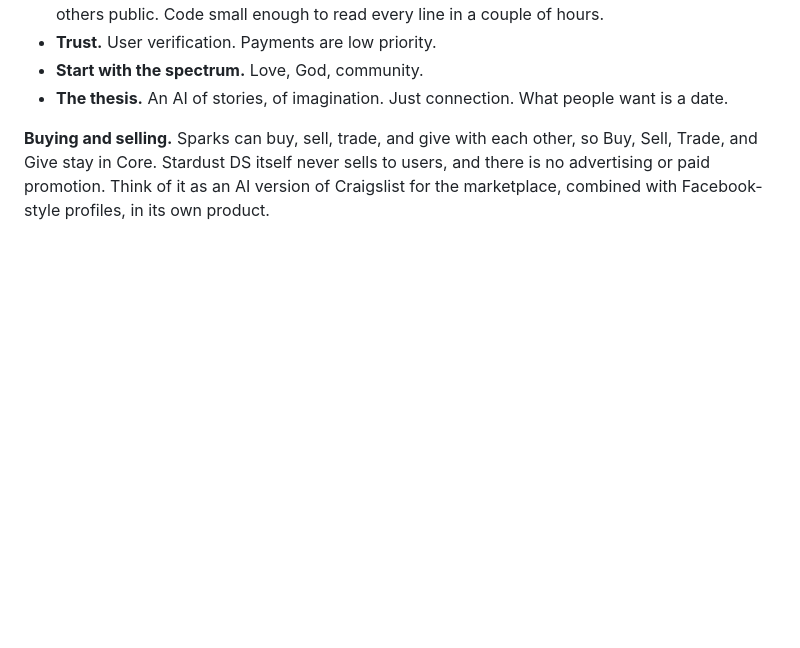
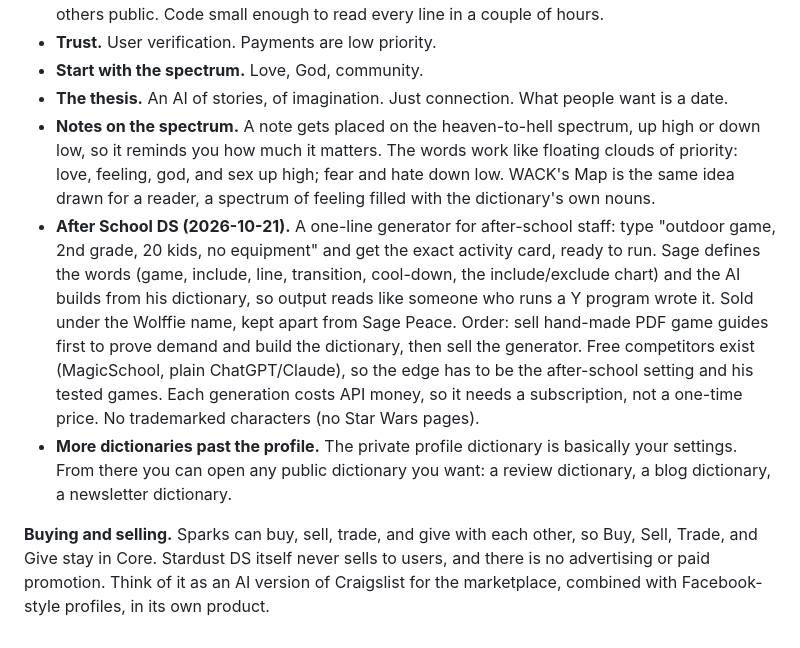
Before and after one commit to jwolff617/stardust-ds, a Markdown page: README.md, the part around the change. GitHub-like rendering; blank space fills up the shorter version.

Commit message:
Ideas: After School DS (one-line activity generator for after-school staff)

```diff
--- a/README.md
+++ b/README.md
@@ -81,5 +81,8 @@ Notes on where Stardust DS could go. Nothing here exists yet.
 - **Trust.** User verification. Payments are low priority.
 - **Start with the spectrum.** Love, God, community.
 - **The thesis.** An AI of stories, of imagination. Just connection. What people want is a date.
+- **Notes on the spectrum.** A note gets placed on the heaven-to-hell spectrum, up high or down low, so it reminds you how much it matters. The words work like floating clouds of priority: love, feeling, god, and sex up high; fear and hate down low. WACK's Map is the same idea drawn for a reader, a spectrum of feeling filled with the dictionary's own nouns.
+- **After School DS (2026-10-21).** A one-line generator for after-school staff: type "outdoor game, 2nd grade, 20 kids, no equipment" and get the exact activity card, ready to run. Sage defines the words (game, include, line, transition, cool-down, the include/exclude chart) and the AI builds from his dictionary, so output reads like someone who runs a Y program wrote it. Sold under the Wolffie name, kept apart from Sage Peace. Order: sell hand-made PDF game guides first to prove demand and build the dictionary, then sell the generator. Free competitors exist (MagicSchool, plain ChatGPT/Claude), so the edge has to be the after-school setting and his tested games. Each generation costs API money, so it needs a subscription, not a one-time price. No trademarked characters (no Star Wars pages).
+- **More dictionaries past the profile.** The private profile dictionary is basically your settings. From there you can open any public dictionary you want: a review dictionary, a blog dictionary, a newsletter dictionary.
 
 **Buying and selling.** Sparks can buy, sell, trade, and give with each other, so Buy, Sell, Trade, and Give stay in Core. Stardust DS itself never sells to users, and there is no advertising or paid promotion. Think of it as an AI version of Craigslist for the marketplace, combined with Facebook-style profiles, in its own product.
```
